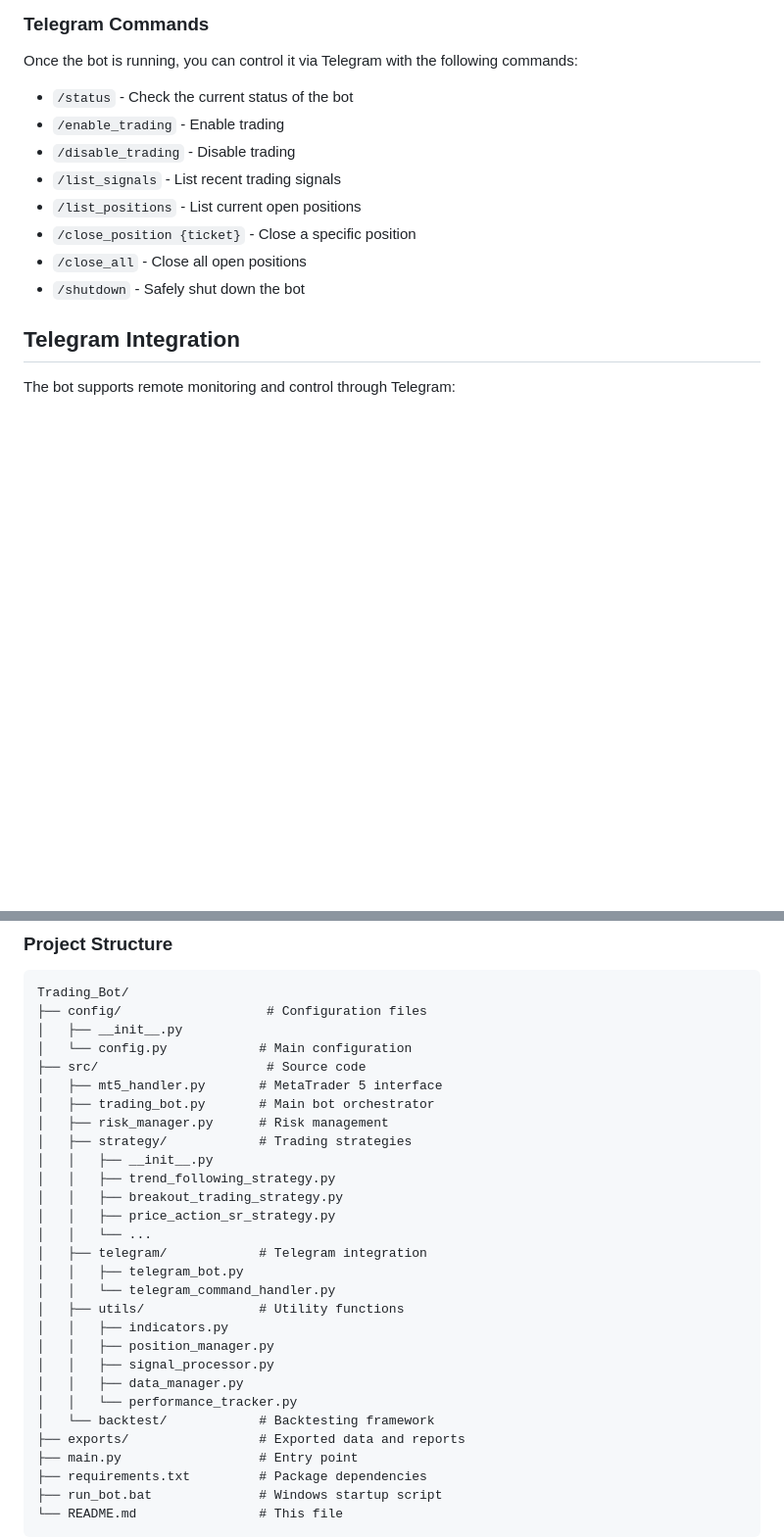
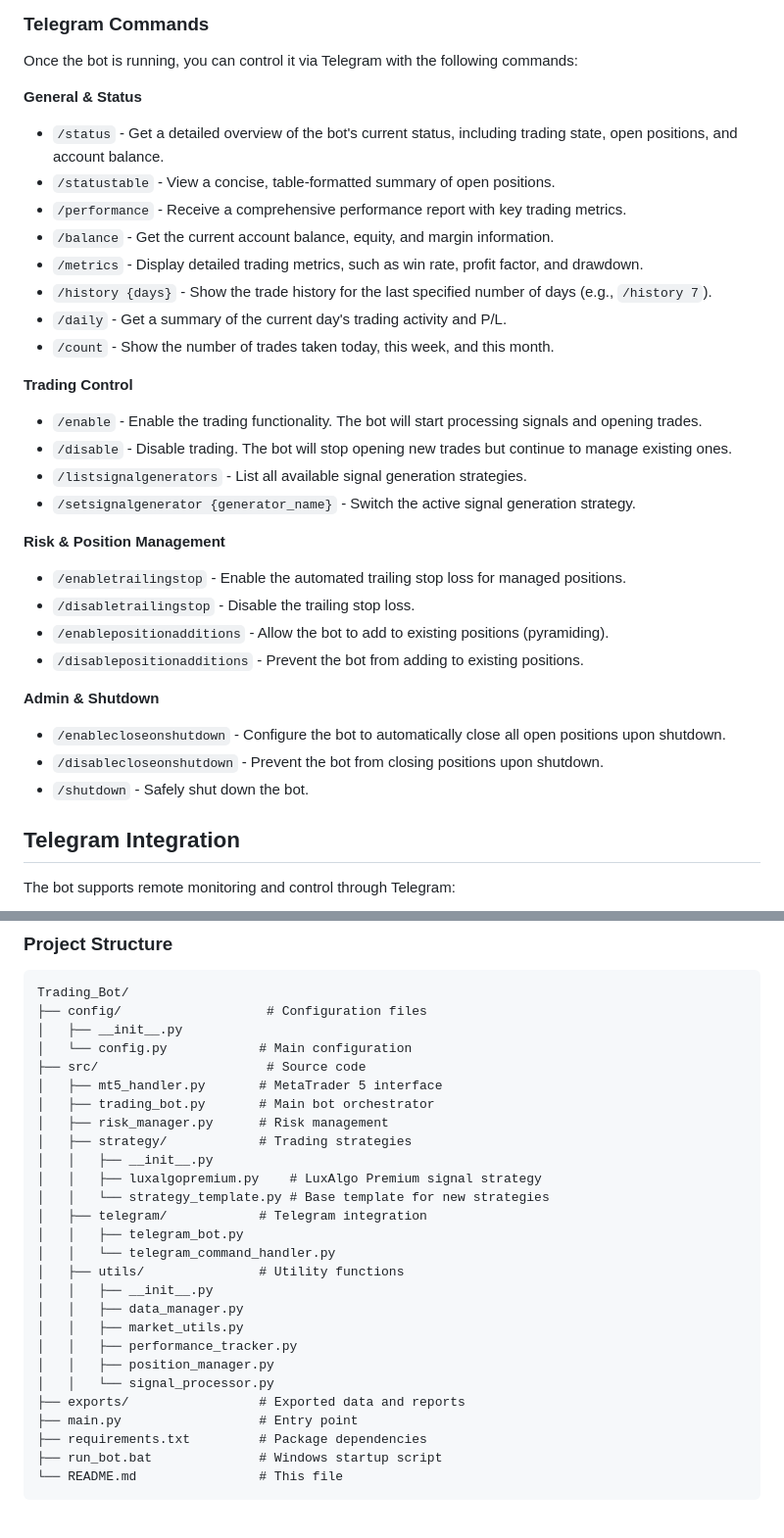
Before and after one commit to Ethansi2947E/Quant-Bot, a Markdown page: README.md, 2 parts joined by grey strips. Shown at 98% size. GitHub-like rendering; blank space fills up the shorter version.

Commit message:
Update README.md to enhance command descriptions and structure for improved clarity and usability
- Added new commands for general status, trading control, risk management, and admin functions.
- Reformatted existing commands for better organization and readability.
- Included detailed descriptions for each command to assist users in understanding functionality.

```diff
--- a/README.md
+++ b/README.md
@@ -184,14 +184,32 @@ run_bot.bat
 
 Once the bot is running, you can control it via Telegram with the following commands:
 
-- `/status` - Check the current status of the bot
-- `/enable_trading` - Enable trading
-- `/disable_trading` - Disable trading
-- `/list_signals` - List recent trading signals
-- `/list_positions` - List current open positions
-- `/close_position {ticket}` - Close a specific position
-- `/close_all` - Close all open positions
-- `/shutdown` - Safely shut down the bot
+**General & Status**
+- `/status` - Get a detailed overview of the bot's current status, including trading state, open positions, and account balance.
+- `/statustable` - View a concise, table-formatted summary of open positions.
+- `/performance` - Receive a comprehensive performance report with key trading metrics.
+- `/balance` - Get the current account balance, equity, and margin information.
+- `/metrics` - Display detailed trading metrics, such as win rate, profit factor, and drawdown.
+- `/history {days}` - Show the trade history for the last specified number of days (e.g., `/history 7`).
+- `/daily` - Get a summary of the current day's trading activity and P/L.
+- `/count` - Show the number of trades taken today, this week, and this month.
+
+**Trading Control**
+- `/enable` - Enable the trading functionality. The bot will start processing signals and opening trades.
+- `/disable` - Disable trading. The bot will stop opening new trades but continue to manage existing ones.
+- `/listsignalgenerators` - List all available signal generation strategies.
+- `/setsignalgenerator {generator_name}` - Switch the active signal generation strategy.
+
+**Risk & Position Management**
+- `/enabletrailingstop` - Enable the automated trailing stop loss for managed positions.
+- `/disabletrailingstop` - Disable the trailing stop loss.
+- `/enablepositionadditions` - Allow the bot to add to existing positions (pyramiding).
+- `/disablepositionadditions` - Prevent the bot from adding to existing positions.
+
+**Admin & Shutdown**
+- `/enablecloseonshutdown` - Configure the bot to automatically close all open positions upon shutdown.
+- `/disablecloseonshutdown` - Prevent the bot from closing positions upon shutdown.
+- `/shutdown` - Safely shut down the bot.
 
 ## Telegram Integration
 
@@ -217,20 +235,18 @@ Trading_Bot/
 │   ├── risk_manager.py      # Risk management
 │   ├── strategy/            # Trading strategies
 │   │   ├── __init__.py
-│   │   ├── trend_following_strategy.py
-│   │   ├── breakout_trading_strategy.py
-│   │   ├── price_action_sr_strategy.py
-│   │   └── ...
+│   │   ├── luxalgopremium.py    # LuxAlgo Premium signal strategy
+│   │   └── strategy_template.py # Base template for new strategies
 │   ├── telegram/            # Telegram integration
 │   │   ├── telegram_bot.py
 │   │   └── telegram_command_handler.py
 │   ├── utils/               # Utility functions
-│   │   ├── indicators.py
+│   │   ├── __init__.py
+│   │   ├── data_manager.py
+│   │   ├── market_utils.py
+│   │   ├── performance_tracker.py
 │   │   ├── position_manager.py
-│   │   ├── signal_processor.py
-│   │   ├── data_manager.py
-│   │   └── performance_tracker.py
-│   └── backtest/            # Backtesting framework
+│   │   └── signal_processor.py
 ├── exports/                 # Exported data and reports
 ├── main.py                  # Entry point
 ├── requirements.txt         # Package dependencies
```
